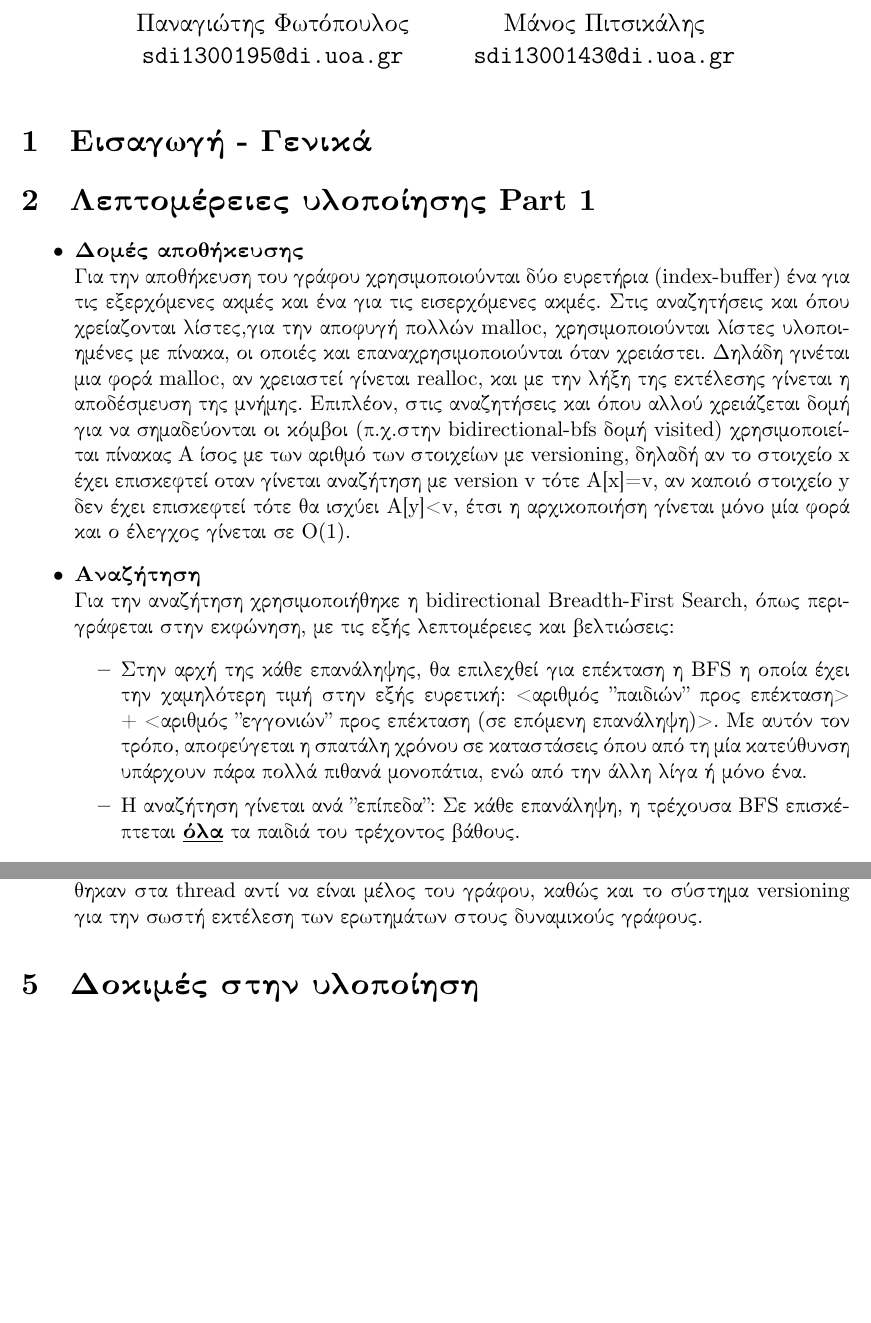
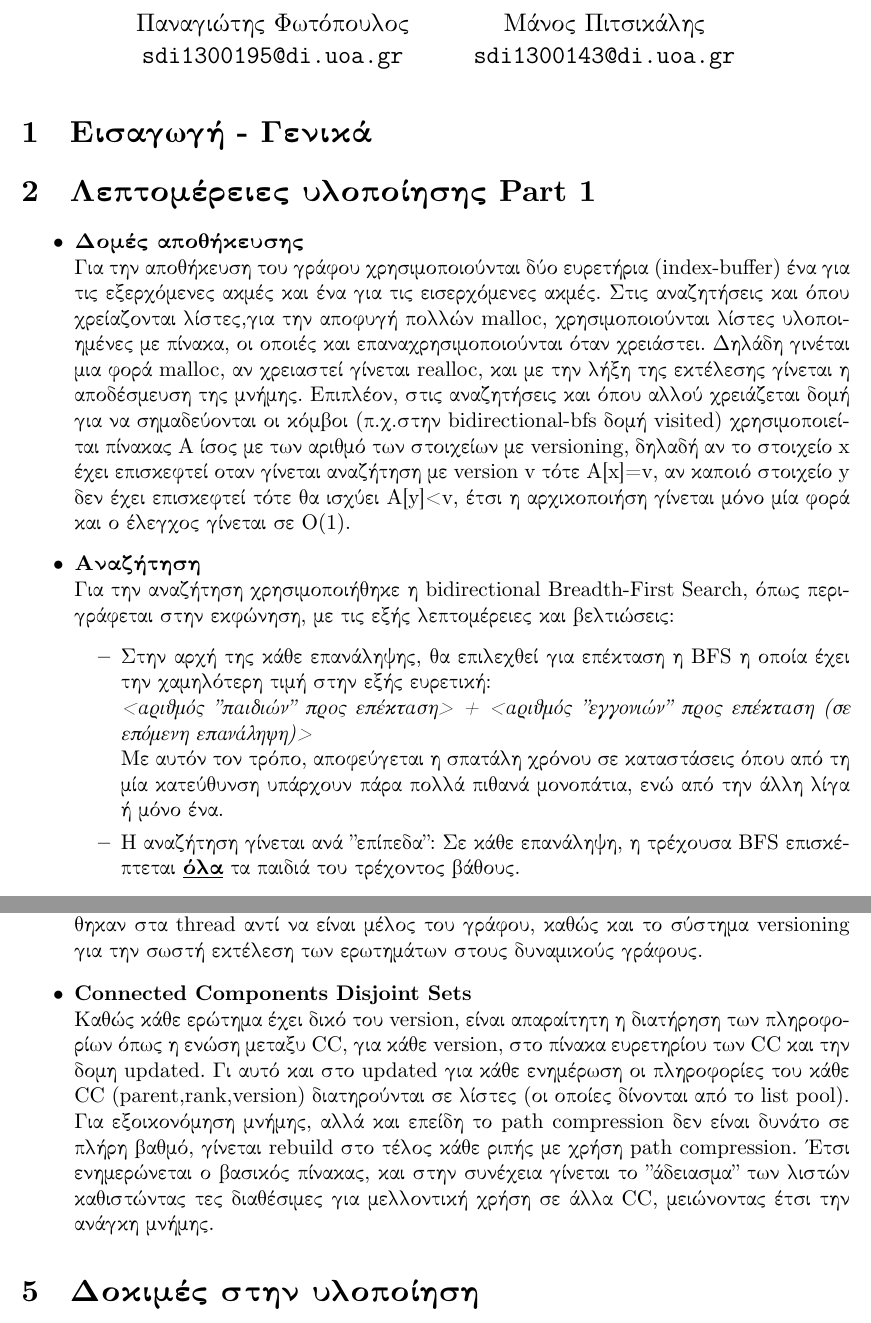
Before and after one commit to manospits/Software_development-SP, a LaTeX document (Documentation/documentation.tex): two parts of pages 1 and 3 of 5 before the commit and two parts of pages 1 and 3 of 6 after it, joined at a grey line, cut so that both start at the same text, the shorter picture padded with empty space. Compiled offline with XeLaTeX.

Commit message:
A few more additions in documentation pdf

```diff
--- a/Documentation/documentation.tex
+++ b/Documentation/documentation.tex
@@ -38,7 +38,9 @@
 \item \textbf{Δομές αποθήκευσης}\\ Για την αποθήκευση του γράφου χρησιμοποιούνται δύο ευρετήρια (index-buffer) ένα για τις εξερχόμενες ακμές και ένα για τις εισερχόμενες ακμές. Στις αναζητήσεις και όπου χρείαζονται λίστες,για την αποφυγή πολλών malloc, χρησιμοποιούνται λίστες υλοποιημένες με πίνακα, οι οποιές και επαναχρησιμοποιούνται όταν χρειάστει. Δηλάδη γινέται μια φορά malloc, αν χρειαστεί γίνεται realloc, και με την λήξη της εκτέλεσης γίνεται η αποδέσμευση της μνήμης. Επιπλέον, στις αναζητήσεις και όπου αλλού χρειάζεται δομή για να σημαδεύονται οι κόμβοι (π.χ.στην bidirectional-bfs δομή visited) χρησιμοποιείται πίνακας A ίσος με των αριθμό των στοιχείων με versioning, δηλαδή αν το στοιχείο x έχει επισκεφτεί οταν γίνεται αναζήτηση με version v τότε A[x]=v, αν καποιό στοιχείο y δεν έχει επισκεφτεί τότε θα ισχύει A[y]<v, έτσι η αρχικοποιήση γίνεται μόνο μία φορά και ο έλεγχος γίνεται σε O(1).
 \item \textbf{Αναζήτηση}\\ Για την αναζήτηση χρησιμοποιήθηκε η bidirectional Breadth-First Search, όπως περιγράφεται στην εκφώνηση, με τις εξής λεπτομέρειες και βελτιώσεις:
 \begin{itemize}
-\item Στην αρχή της κάθε επανάληψης, θα επιλεχθεί για επέκταση η BFS η οποία έχει την χαμηλότερη τιμή στην εξής ευρετική: <αριθμός "παιδιών" προς επέκταση> + <αριθμός "εγγονιών" προς επέκταση (σε επόμενη επανάληψη)>. Με αυτόν τον τρόπο, αποφεύγεται η σπατάλη χρόνου σε καταστάσεις όπου από τη μία κατεύθυνση υπάρχουν πάρα πολλά πιθανά μονοπάτια, ενώ από την άλλη λίγα ή μόνο ένα.
+\item Στην αρχή της κάθε επανάληψης, θα επιλεχθεί για επέκταση η BFS η οποία έχει την χαμηλότερη τιμή στην εξής ευρετική:\\
+\textit{<αριθμός "παιδιών" προς επέκταση> + <αριθμός "εγγονιών" προς επέκταση (σε επόμενη επανάληψη)>}\\
+Με αυτόν τον τρόπο, αποφεύγεται η σπατάλη χρόνου σε καταστάσεις όπου από τη μία κατεύθυνση υπάρχουν πάρα πολλά πιθανά μονοπάτια, ενώ από την άλλη λίγα ή μόνο ένα.
 \item Η αναζήτηση γίνεται ανά "επίπεδα": Σε κάθε επανάληψη, η τρέχουσα BFS επισκέπτεται \textbf{\underline{όλα}} τα παιδιά του τρέχοντος βάθους.
 \end{itemize}
 \item \textbf{Unit testing}\\ Έχει υλοποιηθεί unit testing στις βασικές δομές.
@@ -64,6 +66,9 @@
 Ο JobScheduler υλοποιήθηκε όπως ζητείται στην εκφώνηση. Ο τερματισμός των threads γίνεται με αποστολή queries με version 0.
 \item \textbf{Πολυνηματισμός}\\
 Έγιναν αλλαγές στον κώδικα των προηγούμενων parts, ώστε να είναι συμβατός με τον πολυνηματισμό. Σε αυτές περιλαμβάνονται: error handling \& printing, οι ουρές και οι δομές για μαρκάρισμα για τις αναζητήσεις (και γενικά όπου ήταν απαραίτητο) μεταφέρθηκαν στα thread αντί να είναι μέλος του γράφου, καθώς και το σύστημα versioning για την σωστή εκτέλεση των ερωτημάτων στους δυναμικούς γράφους.
+\item \textbf{Connected Components Disjoint Sets}\\
+Καθώς κάθε ερώτημα έχει δικό του version, είναι απαραίτητη η διατήρηση των πληροφορίων όπως η ενώση μεταξυ CC, για κάθε version, στο πίνακα ευρετηρίου των CC και την δομη updated. Γι αυτό και στο updated για κάθε ενημέρωση οι πληροφορίες του κάθε CC (parent,rank,version) διατηρούνται σε λίστες (οι οποίες δίνονται από το list pool). Για εξοικονόμηση μνήμης, αλλά και επείδη το path compression δεν είναι δυνάτο σε πλήρη βαθμό, γίνεται rebuild στο τέλος κάθε ριπής με χρήση path compression. Έτσι ενημερώνεται ο βασικός πίνακας, και στην συνέχεια γίνεται το "άδειασμα" των λιστών καθιστώντας τες διαθέσιμες για μελλοντική χρήση σε άλλα CC, μειώνοντας έτσι την ανάγκη μνήμης.
+
 \end{itemize}
 \section{Δοκιμές στην υλοποίηση}
 \section{Μετρήσεις}
```
Also changed, not shown: Documentation/documentation.pdf, 2 other files.
